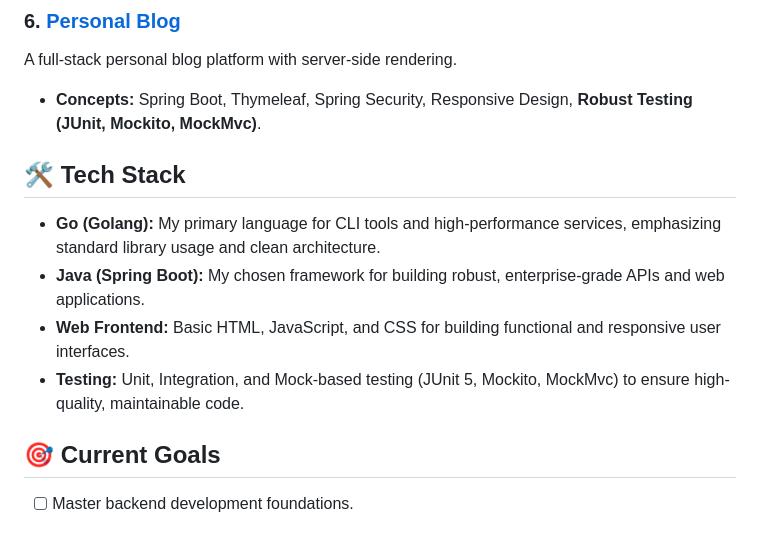
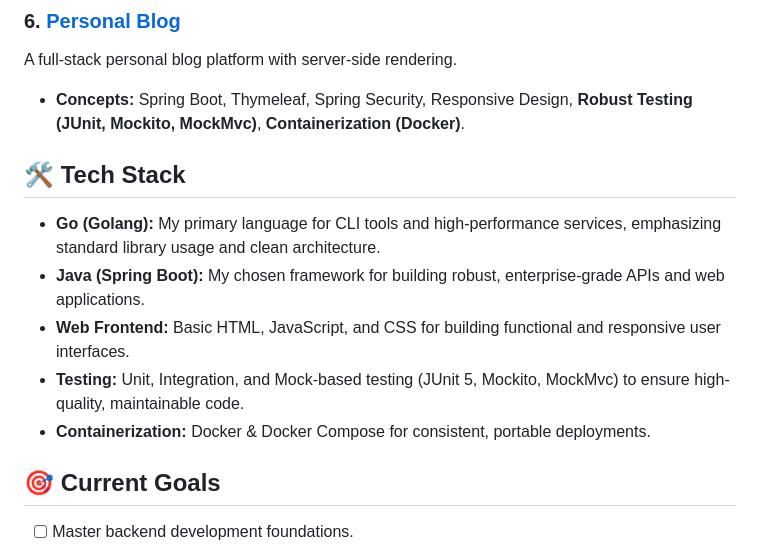
Before and after one commit to massemiso/roadmap-projects, a Markdown page: README.md, the part around the change. Rendered like a GitHub page.

```diff
--- a/README.md
+++ b/README.md
@@ -42,7 +42,7 @@ A web-based tool for unit conversion, utilizing a Go backend and JS frontend.
 
 A full-stack personal blog platform with server-side rendering.
 
-- **Concepts:** Spring Boot, Thymeleaf, Spring Security, Responsive Design, **Robust Testing (JUnit, Mockito, MockMvc)**.
+- **Concepts:** Spring Boot, Thymeleaf, Spring Security, Responsive Design, **Robust Testing (JUnit, Mockito, MockMvc)**, **Containerization (Docker)**.
 
 ## 🛠 Tech Stack
 
@@ -50,6 +50,7 @@ A full-stack personal blog platform with server-side rendering.
 - **Java (Spring Boot):** My chosen framework for building robust, enterprise-grade APIs and web applications.
 - **Web Frontend:** Basic HTML, JavaScript, and CSS for building functional and responsive user interfaces.
 - **Testing:** Unit, Integration, and Mock-based testing (JUnit 5, Mockito, MockMvc) to ensure high-quality, maintainable code.
+- **Containerization:** Docker & Docker Compose for consistent, portable deployments.
 
 ## 🎯 Current Goals
 
```
Also changed, not shown: personal-blog/README.md (+46 -19 lines).
